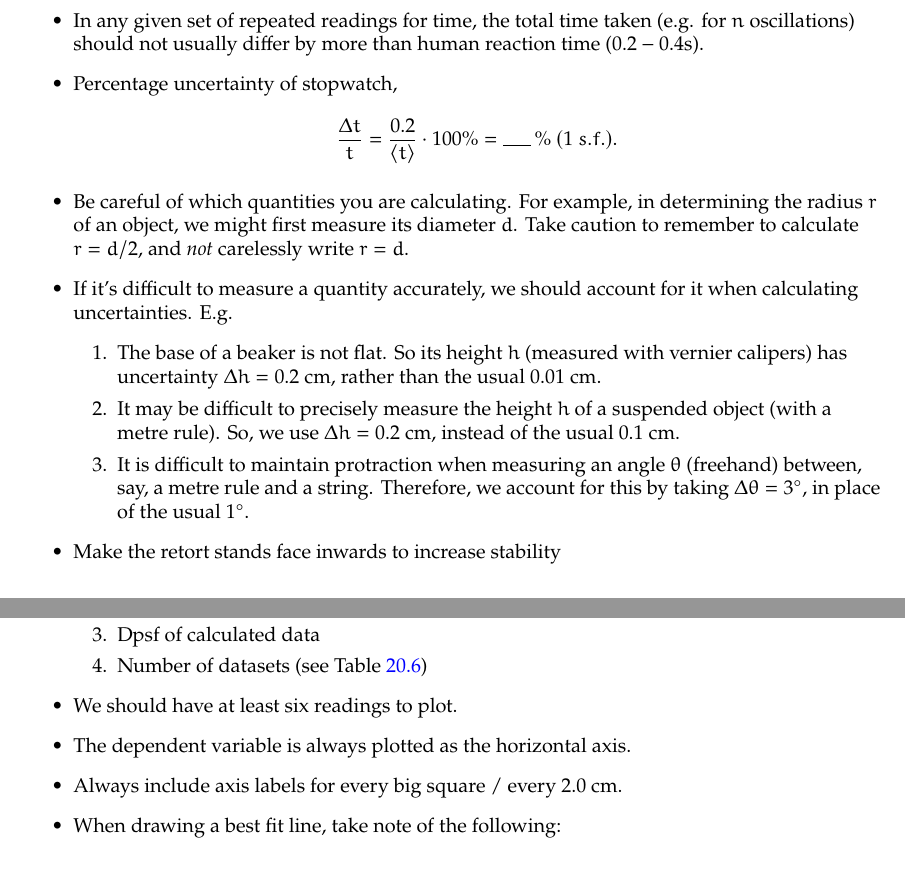
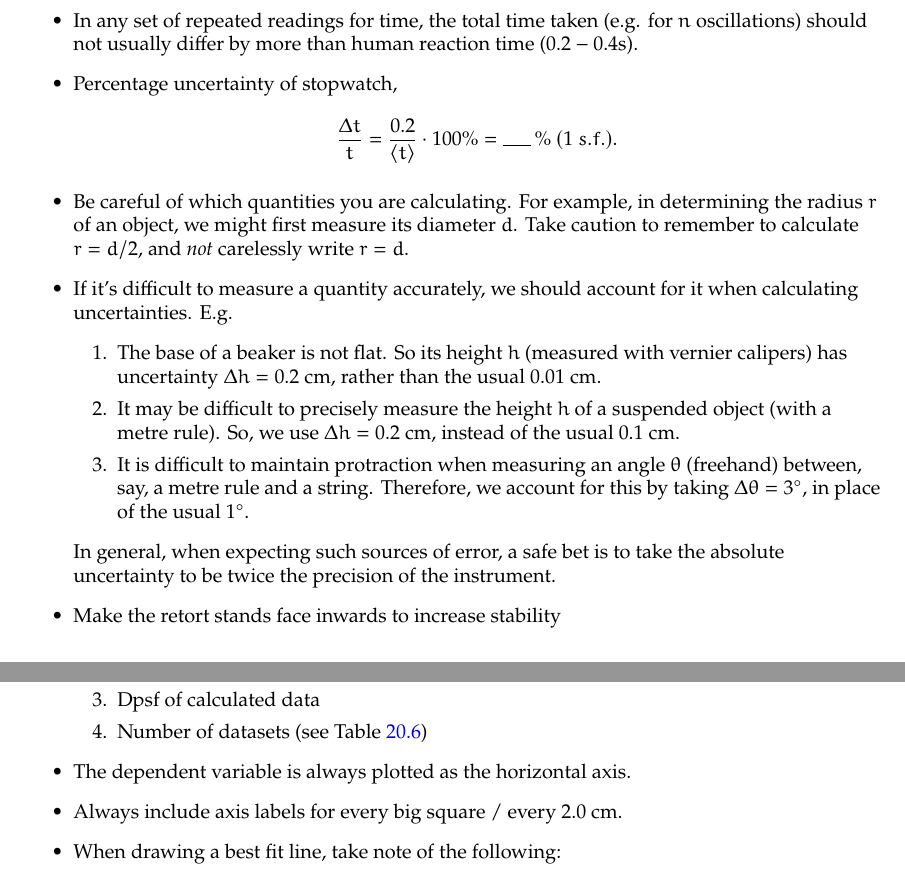
Before and after one commit to GrassGlass/A-Levels, a LaTeX thesis (Physics Defns and Derivations To Know/ALPhysics/ALPhys.tex): two parts of page 85 of 93, joined at a grey line, cut so that both start at the same text. Compiled offline with pdfLaTeX; a LaTeX package or settings file that is missing is left out.

Commit message:
slight edits

```diff
--- a/Physics Defns and Derivations To Know/ALPhysics/ALPhys.tex
+++ b/Physics Defns and Derivations To Know/ALPhysics/ALPhys.tex
@@ -2638,7 +2638,7 @@ Some nice images:
     \item After finishing calculations for a question, always check whether the number of s.f. or d.p. is correct. See table \ref{table:dpsf}.
     \item \emph{Note.} Whenever a physical quantity is given --- even a resistor clearly labelled ``\(10\Omega\)'' --- we still must account for its dpsf. However, if it's the number of turns/number of oscillations/etc, do not account for its dpsf.
     \item \emph{Note.} Even for physical constants --- such as \(e=1.60\cdot 10^{-19}\) --- their dpsf should also be taken into account! However, mathematical constants, like \(\pi\), can be disregarded in dpsf considerations.
-    \item In any given set of repeated readings for time, the total time taken (e.g. for \(n\) oscillations) should not usually differ by more than human reaction time (\(0.2-0.4\)s).
+    \item In any set of repeated readings for time, the total time taken (e.g. for \(n\) oscillations) should not usually differ by more than human reaction time (\(0.2-0.4\)s).
     \item Percentage uncertainty of stopwatch,
     \[\frac{\Delta t}{t}=\frac{0.2}{\langle t \rangle}\cdot 100\%=\rule{0.5cm}{0.05mm}\,\%\ (1\ s.f.).\]
     \item Be careful of which quantities you are calculating. For example, in determining the radius \(r\) of an object, we might first measure its diameter \(d\). Take caution to remember to calculate \(r=d/2\), and \emph{not} carelessly write \(r=d\).
@@ -2648,6 +2648,7 @@ Some nice images:
         \item It may be difficult to precisely measure the height \(h\) of a suspended object (with a metre rule). So, we use \(\Delta h=0.2\) cm, instead of the usual \(0.1\) cm.
         \item It is difficult to maintain protraction when measuring an angle \(\theta\) (freehand) between, say, a metre rule and a string. Therefore, we account for this by taking \(\Delta\theta=3^\circ\), in place of the usual \(1^\circ\).
     \end{enumerate}
+    In general, when expecting such sources of error, a safe bet is to take the absolute uncertainty to be twice the precision of the instrument.
     \item Make the retort stands face inwards to increase stability
 \end{itemize}
 \section{Tables \& Graphing}
@@ -2675,7 +2676,6 @@ Some nice images:
         \item Dpsf of calculated data
         \item Number of datasets (see Table \ref{table:practical-graph-points})
     \end{enumerate}
-    \item We should have at least six readings to plot.
     \item The dependent variable is always plotted as the horizontal axis.
     \item Always include axis labels for every big square / every 2.0 cm.
     \item When drawing a best fit line, take note of the following:
```
Also changed, not shown: Physics Defns and Derivations To Know/ALPhysics/ALPhys.tex (6 more changed lines), 2 other files.
